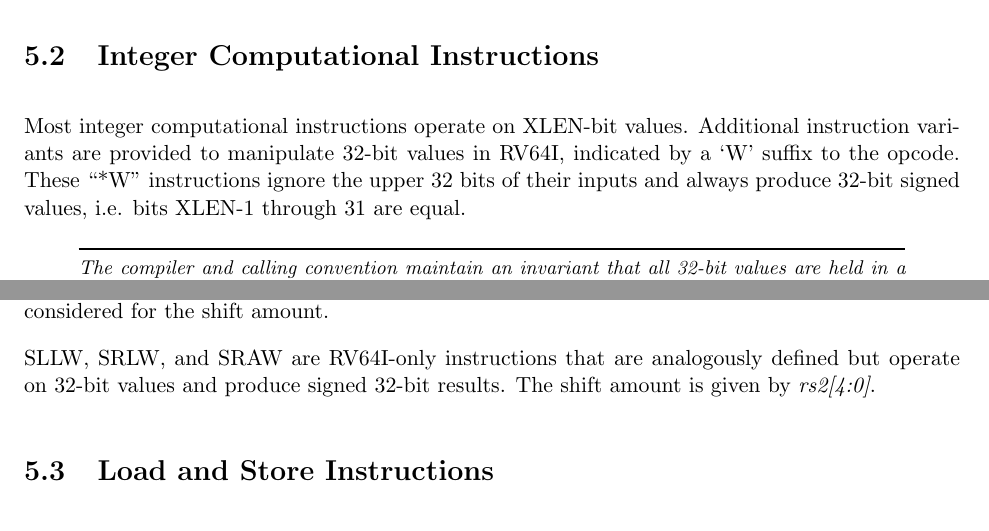
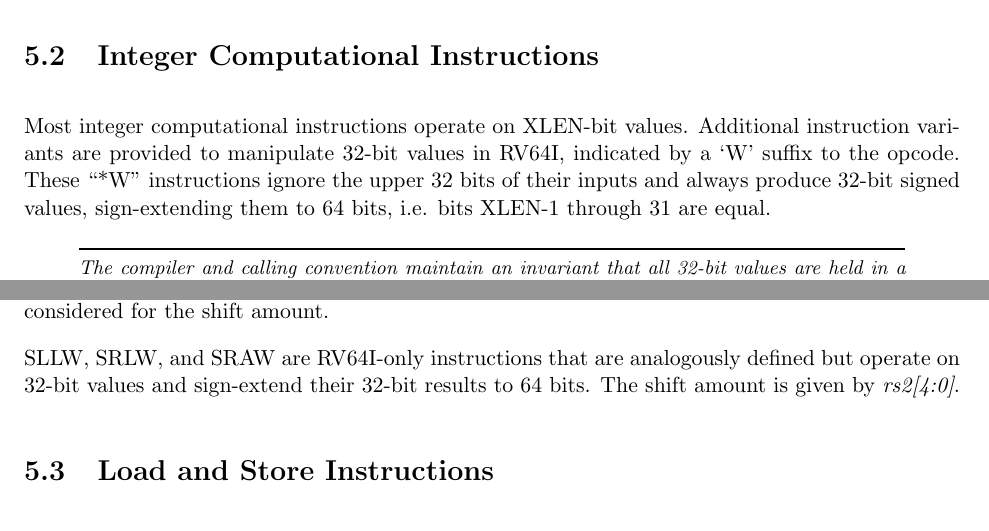
Before and after one commit to riscv/riscv-isa-manual, a LaTeX thesis (src/riscv-spec.tex, which reads src/rv64.tex): two parts of pages 53 and 55 of 236, joined at a grey line, cut so that both start at the same text. Compiled offline with pdfLaTeX.

Commit message:
Improve description of RV64 *W instructions

```diff
--- a/src/rv64.tex
+++ b/src/rv64.tex
@@ -17,8 +17,8 @@ Most integer computational instructions operate on XLEN-bit values.
 Additional instruction variants are provided to manipulate 32-bit
 values in RV64I, indicated by a `W' suffix to the opcode.  These
 ``*W'' instructions ignore the upper 32 bits of their inputs and
-always produce 32-bit signed values, i.e. bits XLEN-1 through 31 are
-equal.
+always produce 32-bit signed values, sign-extending them to 64 bits,
+i.e. bits XLEN-1 through 31 are equal.
 
 \begin{commentary}
 The compiler and calling convention maintain an invariant that all 32-bit
@@ -192,8 +192,9 @@ held in register {\em rs2}.  In RV64I, only the low 6 bits of {\em
   rs2} are considered for the shift amount.
 
 SLLW, SRLW, and SRAW are RV64I-only instructions that are analogously
-defined but operate on 32-bit values and produce signed 32-bit
-results.  The shift amount is given by {\em rs2[4:0]}.
+defined but operate on 32-bit values and
+sign-extend their 32-bit results to 64 bits.
+The shift amount is given by {\em rs2[4:0]}.
 
 \section{Load and Store Instructions}
 
```
Also changed, not shown: src/rv64.tex (6 more changed lines).
